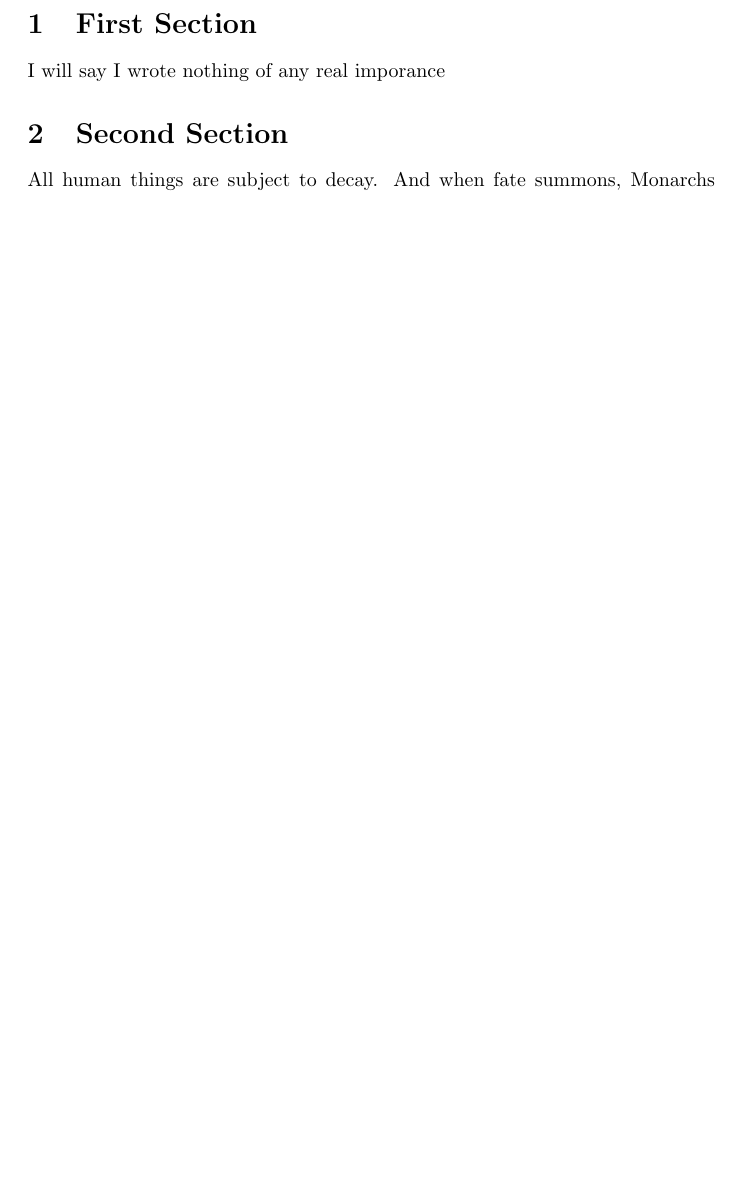
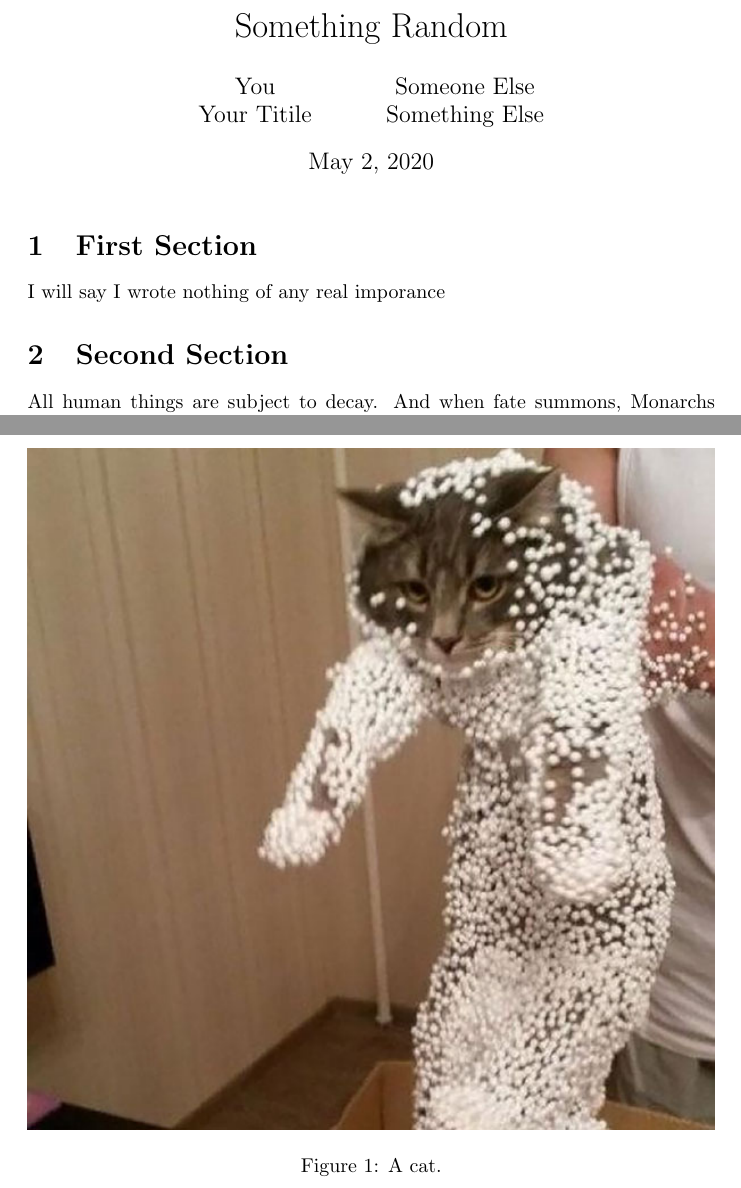
Before and after one commit to KyleSponz/LaTeX-Musings, a LaTeX document (Whitepaper Template /whitepaper.tex): part of page 1 of 2 before the commit and two parts of pages 1 and 3 of 3 after it, the two joined at a grey line, cut at the place of the change, the shorter picture padded with empty space. Compiled offline with pdfLaTeX.

Commit message:
Added title to whitepaper
Added how to make a title to whitepaper template

```diff
--- a/Whitepaper Template /whitepaper.tex
+++ b/Whitepaper Template /whitepaper.tex
@@ -7,11 +7,19 @@
 \graphicspath{/home/}
 \usepackage{comment}
 
+\title{Something Random}
+\author{You \\ Your Titile
+\and Someone Else\\ Something Else }
+
 
 
 \begin{document}
 
+
+\maketitle
+
 \section{First Section}
+
 I will say I wrote nothing of any real imporance
 
 \begin{multicols}{3}
```
Also changed, not shown: Whitepaper Template /whitepaper.pdf.
